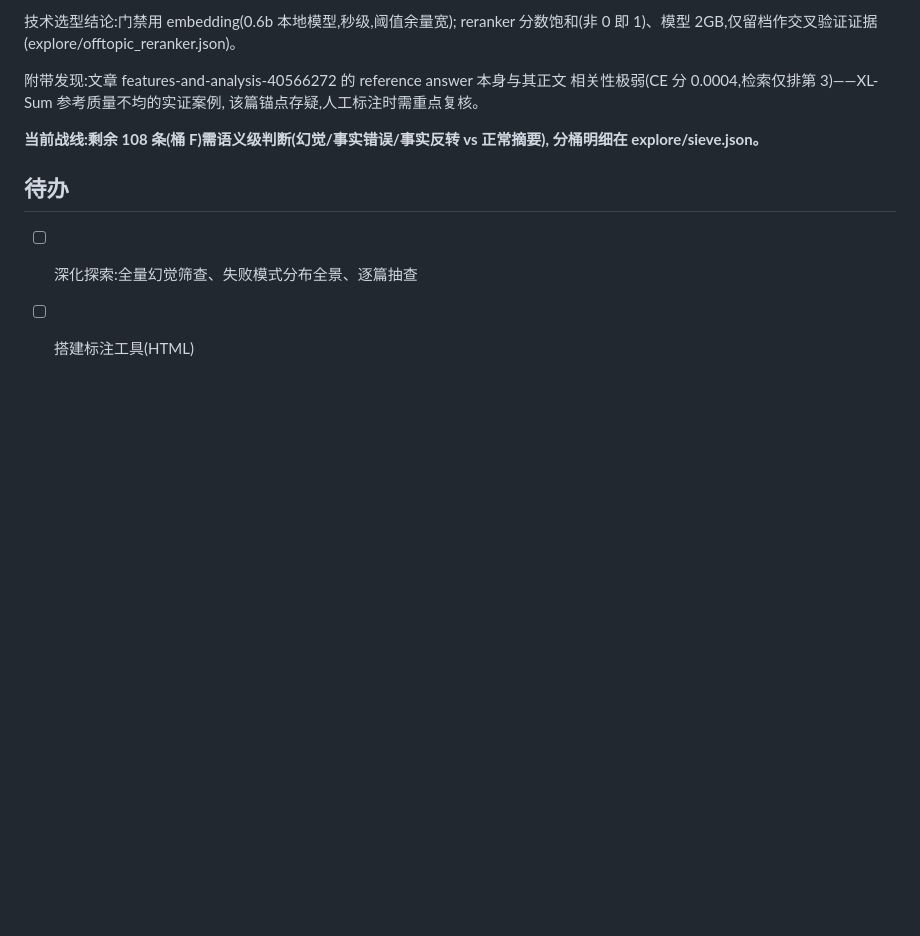
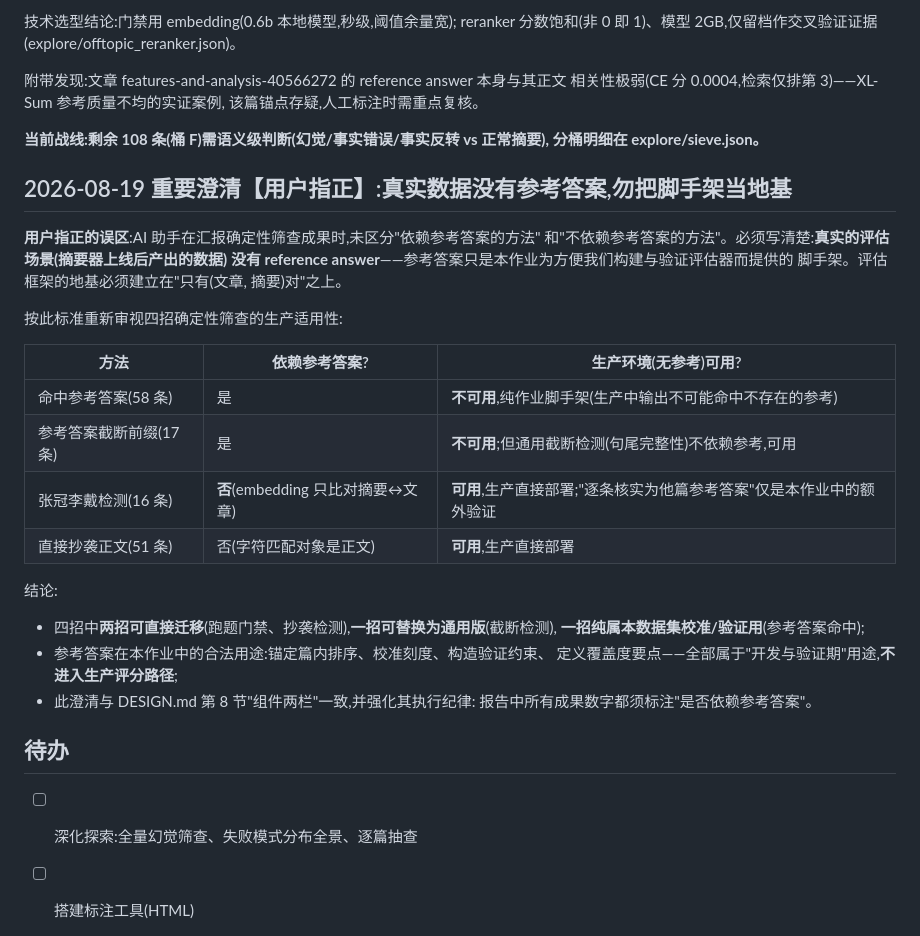
Before and after one commit to MillionaireChen/homework, a Markdown page: processing.md, the part around the change. Rendered like a GitHub page; blank space fills up the shorter version.

Commit message:
User correction: real data has no reference answer; classify sieve methods by production applicability
Co-Authored-By: Claude Fable 5 <noreply@anthropic.com>

```diff
--- a/processing.md
+++ b/processing.md
@@ -368,6 +368,30 @@ reranker 分数饱和(非 0 即 1)、模型 2GB,仅留档作交叉验证证据(e
 **当前战线:剩余 108 条(桶 F)需语义级判断(幻觉/事实错误/事实反转 vs 正常摘要),
 分桶明细在 explore/sieve.json。**
 
+## 2026-08-19 重要澄清【用户指正】:真实数据没有参考答案,勿把脚手架当地基
+
+**用户指正的误区**:AI 助手在汇报确定性筛查成果时,未区分"依赖参考答案的方法"
+和"不依赖参考答案的方法"。必须写清楚:**真实的评估场景(摘要器上线后产出的数据)
+没有 reference answer**——参考答案只是本作业为方便我们构建与验证评估器而提供的
+脚手架。评估框架的地基必须建立在"只有(文章, 摘要)对"之上。
+
+按此标准重新审视四招确定性筛查的生产适用性:
+
+| 方法 | 依赖参考答案? | 生产环境(无参考)可用? |
+|---|---|---|
+| 命中参考答案(58 条) | 是 | **不可用**,纯作业脚手架(生产中输出不可能命中不存在的参考) |
+| 参考答案截断前缀(17 条) | 是 | **不可用**;但通用截断检测(句尾完整性)不依赖参考,可用 |
+| 张冠李戴检测(16 条) | **否**(embedding 只比对摘要↔文章) | **可用**,生产直接部署;"逐条核实为他篇参考答案"仅是本作业中的额外验证 |
+| 直接抄袭正文(51 条) | 否(字符匹配对象是正文) | **可用**,生产直接部署 |
+
+结论:
+- 四招中**两招可直接迁移**(跑题门禁、抄袭检测),**一招可替换为通用版**(截断检测),
+  **一招纯属本数据集校准/验证用**(参考答案命中);
+- 参考答案在本作业中的合法用途:锚定篇内排序、校准刻度、构造验证约束、
+  定义覆盖度要点——全部属于"开发与验证期"用途,**不进入生产评分路径**;
+- 此澄清与 DESIGN.md 第 8 节"组件两栏"一致,并强化其执行纪律:
+  报告中所有成果数字都须标注"是否依赖参考答案"。
+
 ## 待办
 
 - [ ] 深化探索:全量幻觉筛查、失败模式分布全景、逐篇抽查
```
